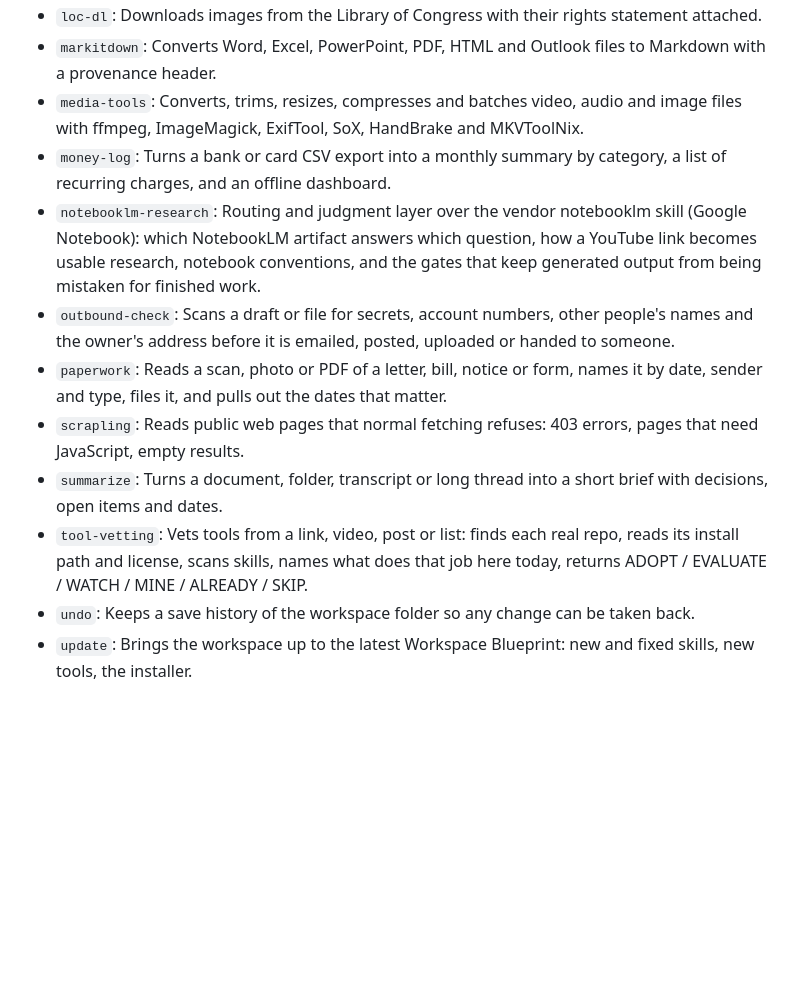
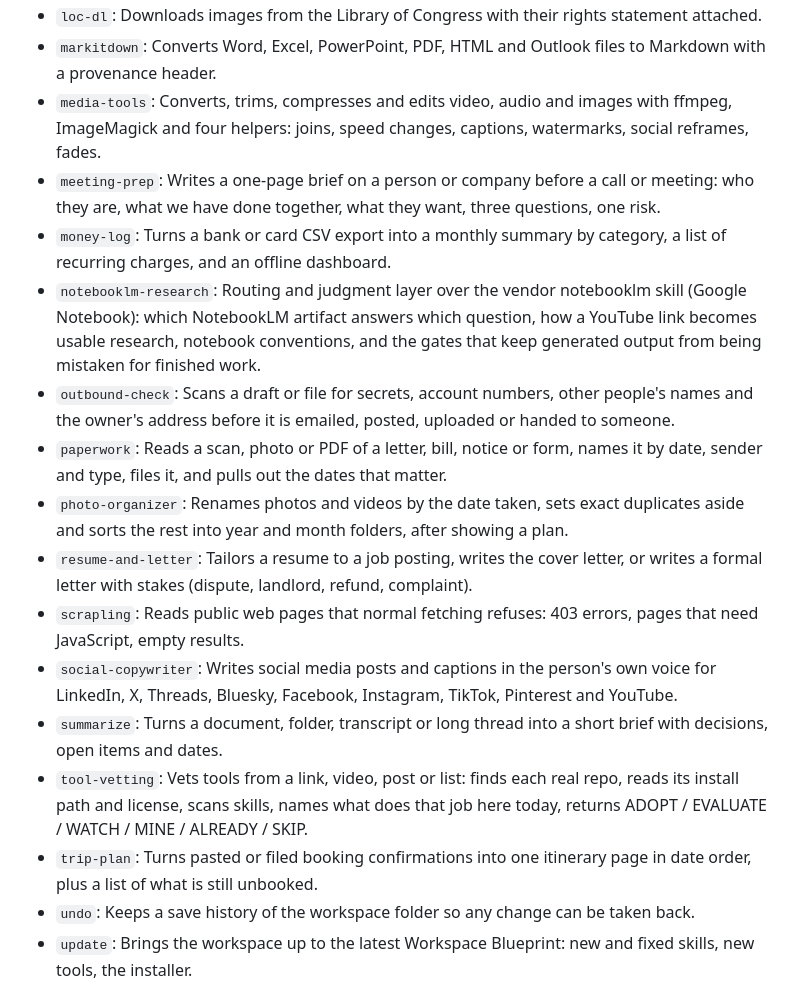
Before and after one commit to six20am/workspace-blueprint, a Markdown page: skills/INDEX.md, the part around the change. Rendered like a GitHub page; blank space fills up the shorter version.

Commit message:
Skills index at thirty-eight
Co-Authored-By: Claude Fable 5.1 <noreply@anthropic.com>

```diff
--- a/skills/INDEX.md
+++ b/skills/INDEX.md
@@ -17,14 +17,19 @@ One line per skill, from its description. Generated by the build; do not edit by
 - `last30days`: Research what people actually say about any topic in the last 30 days.
 - `loc-dl`: Downloads images from the Library of Congress with their rights statement attached.
 - `markitdown`: Converts Word, Excel, PowerPoint, PDF, HTML and Outlook files to Markdown with a provenance header.
-- `media-tools`: Converts, trims, resizes, compresses and batches video, audio and image files with ffmpeg, ImageMagick, ExifTool, SoX, HandBrake and MKVToolNix.
+- `media-tools`: Converts, trims, compresses and edits video, audio and images with ffmpeg, ImageMagick and four helpers: joins, speed changes, captions, watermarks, social reframes, fades.
+- `meeting-prep`: Writes a one-page brief on a person or company before a call or meeting: who they are, what we have done together, what they want, three questions, one risk.
 - `money-log`: Turns a bank or card CSV export into a monthly summary by category, a list of recurring charges, and an offline dashboard.
 - `notebooklm-research`: Routing and judgment layer over the vendor notebooklm skill (Google Notebook): which NotebookLM artifact answers which question, how a YouTube link becomes usable research, notebook conventions, and the gates that keep generated output from being mistaken for finished work.
 - `outbound-check`: Scans a draft or file for secrets, account numbers, other people's names and the owner's address before it is emailed, posted, uploaded or handed to someone.
 - `paperwork`: Reads a scan, photo or PDF of a letter, bill, notice or form, names it by date, sender and type, files it, and pulls out the dates that matter.
+- `photo-organizer`: Renames photos and videos by the date taken, sets exact duplicates aside and sorts the rest into year and month folders, after showing a plan.
+- `resume-and-letter`: Tailors a resume to a job posting, writes the cover letter, or writes a formal letter with stakes (dispute, landlord, refund, complaint).
 - `scrapling`: Reads public web pages that normal fetching refuses: 403 errors, pages that need JavaScript, empty results.
+- `social-copywriter`: Writes social media posts and captions in the person's own voice for LinkedIn, X, Threads, Bluesky, Facebook, Instagram, TikTok, Pinterest and YouTube.
 - `summarize`: Turns a document, folder, transcript or long thread into a short brief with decisions, open items and dates.
 - `tool-vetting`: Vets tools from a link, video, post or list: finds each real repo, reads its install path and license, scans skills, names what does that job here today, returns ADOPT / EVALUATE / WATCH / MINE / ALREADY / SKIP.
+- `trip-plan`: Turns pasted or filed booking confirmations into one itinerary page in date order, plus a list of what is still unbooked.
 - `undo`: Keeps a save history of the workspace folder so any change can be taken back.
 - `update`: Brings the workspace up to the latest Workspace Blueprint: new and fixed skills, new tools, the installer.
 - `video-watcher`: Analyze video locally: no third-party video-analysis service.
```
